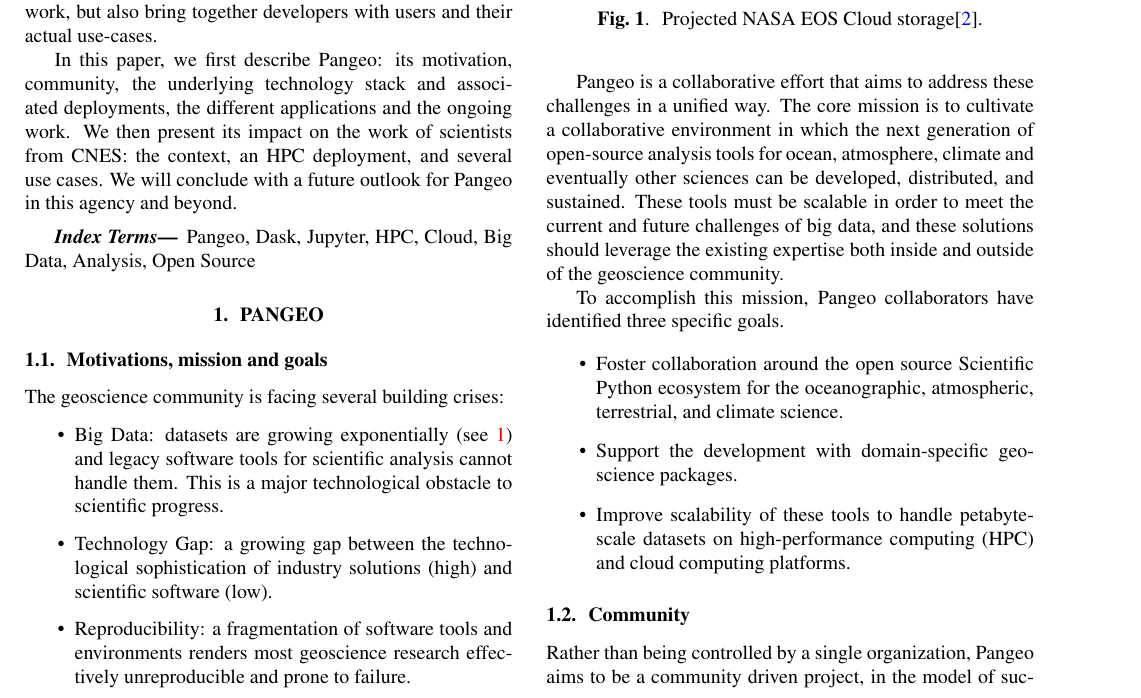
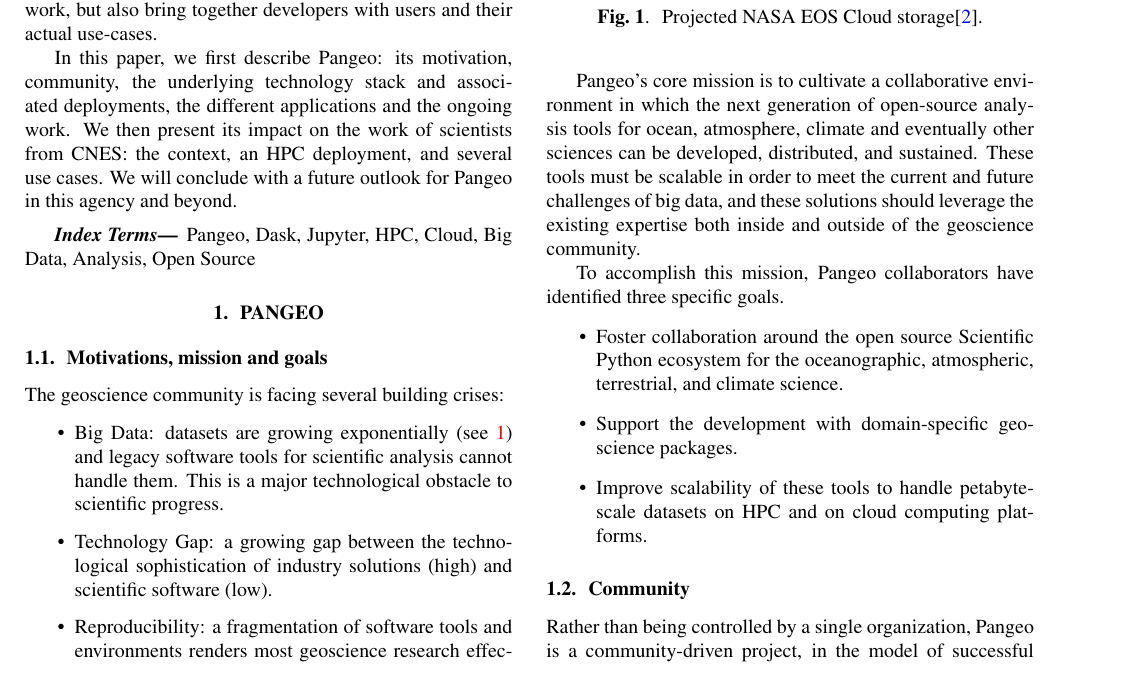
Before and after one commit to guillaumeeb/bids2019, a LaTeX paper (pangeo-cnes.tex): part of page 1 of 4, cut so that both start at the same text. Compiled offline with pdfLaTeX.

Commit message:
Focus community section

```diff
--- a/pangeo-cnes.tex
+++ b/pangeo-cnes.tex
@@ -97,19 +97,23 @@
 \end{figure}
 
 
-Pangeo is a collaborative effort that aims to address these challenges in a unified way.
-The core mission is to cultivate a collaborative environment in which the next generation of open-source analysis tools for ocean, atmosphere, climate and eventually other sciences can be developed, distributed, and sustained. These tools must be scalable in order to meet the current and future challenges of big data, and these solutions should leverage the existing expertise both inside and outside of the geoscience community.
+Pangeo's core mission is to cultivate a collaborative environment in which the
+next generation of open-source analysis tools for ocean, atmosphere, climate and
+eventually other sciences can be developed, distributed, and sustained. These
+tools must be scalable in order to meet the current and future challenges of big
+data, and these solutions should leverage the existing expertise both inside and
+outside of the geoscience community.
 
-To accomplish this mission, Pangeo collaborators have identified three specific goals.
-
+To accomplish this mission, Pangeo collaborators have identified three specific
+goals.
 \begin{itemize}
 \item Foster collaboration around the open source Scientific Python ecosystem for the oceanographic, atmospheric, terrestrial, and climate science.
 \item Support the development with domain-specific geoscience packages.
-\item Improve scalability of these tools to handle petabyte-scale datasets on high-performance computing (HPC) and cloud computing platforms.
+\item Improve scalability of these tools to handle petabyte-scale datasets on HPC and on cloud computing platforms.
 \end{itemize}
 
 \subsection{Community}
 \label{ssec:community}
 
-Rather than being controlled by a single organization, Pangeo aims to be a community driven project, in the model of successful open-source software like Linux, Python, and Jupyter. By making the collaboration as broad as possible, Pangeo can leverage shared expertise to accomplish things no institution could alone. In this spirit, all Pangeo discussions and products occur on GitHub\cite{b3}, where anyone can easily get involved in the community.
-This community is already quite diverse, including those from governmental agencies, universities, and private companies. Many nationalities are represented as well, including members from USA, UK, France, and Australia to name a few.
+Rather than being controlled by a single organization, Pangeo is a
+community-driven project, in the model of successful open-source software like
```
Also changed, not shown: pangeo-cnes.tex (7 more changed lines).
